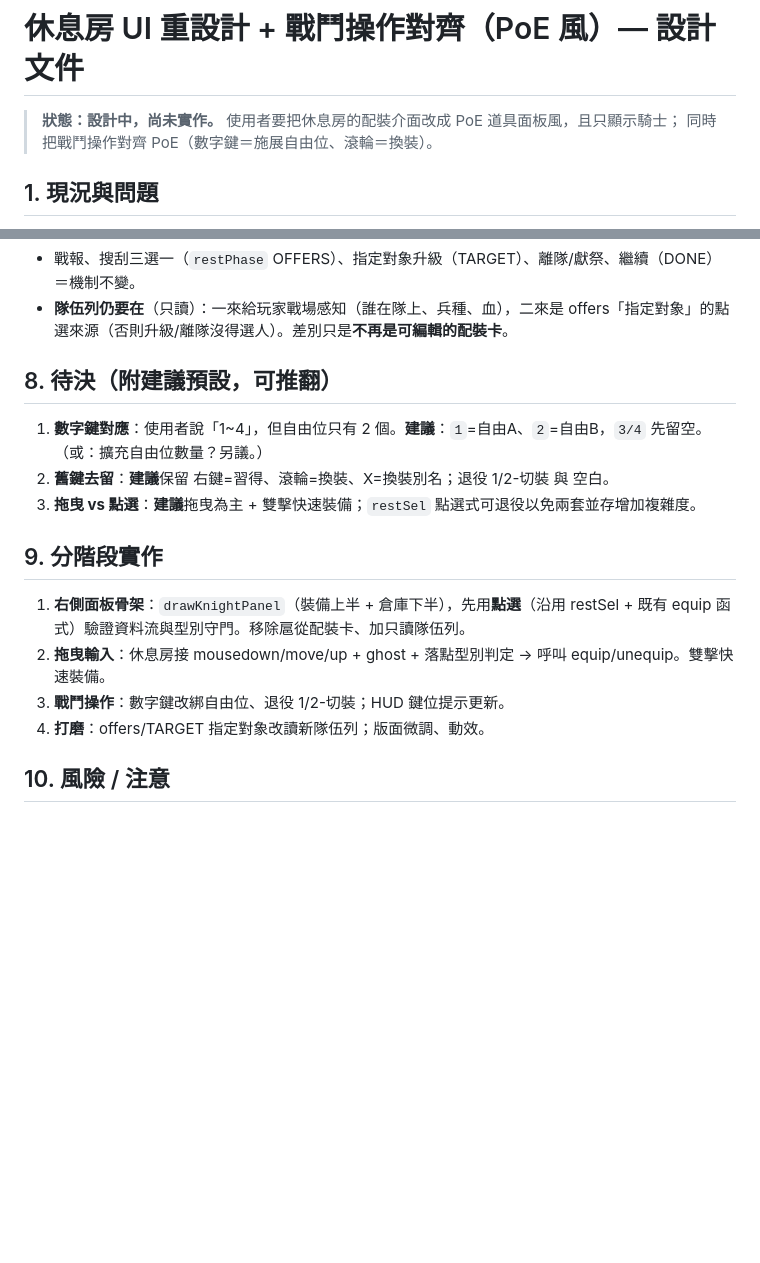
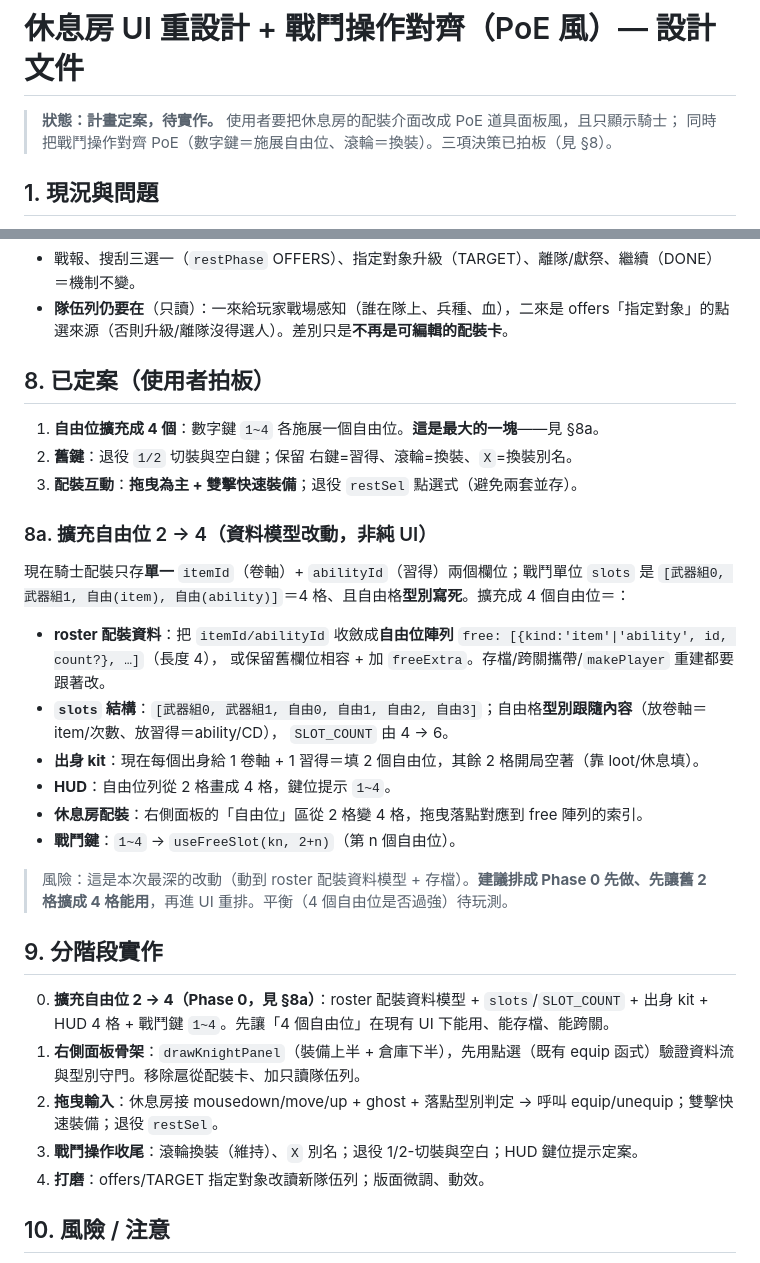
Before and after one commit to darkbearlab/Homeward-, a Markdown page: REST_UI.md, 2 parts joined by grey strips. Rendered like a GitHub page; blank space fills up the shorter version.

Commit message:
休息房計畫定案：三項決策拍板（含自由位擴充成 4）
使用者拍板：
- 自由位 2→4（數字鍵 1~4 各施展一個）＝本次最深改動（動 roster 配裝資料模型 +
  slots/SLOT_COUNT + 出身 kit + HUD + 存檔），排成 Phase 0。
- 退役 1/2 切裝與空白鍵；保留 右鍵=習得、滾輪=換裝、X=別名。
- 拖曳為主 + 雙擊快速裝備；退役 restSel 點選式。

REST_UI.md 更新 §8 定案、新增 §8a 自由位擴充細節、§9 加 Phase 0。

Co-Authored-By: Claude Opus 4.8 <noreply@anthropic.com>

```diff
--- a/REST_UI.md
+++ b/REST_UI.md
@@ -1,7 +1,7 @@
 # 休息房 UI 重設計 + 戰鬥操作對齊（PoE 風）— 設計文件
 
-> **狀態：設計中，尚未實作。** 使用者要把休息房的配裝介面改成 PoE 道具面板風，且只顯示騎士；
-> 同時把戰鬥操作對齊 PoE（數字鍵＝施展自由位、滾輪＝換裝）。
+> **狀態：計畫定案，待實作。** 使用者要把休息房的配裝介面改成 PoE 道具面板風，且只顯示騎士；
+> 同時把戰鬥操作對齊 PoE（數字鍵＝施展自由位、滾輪＝換裝）。三項決策已拍板（見 §8）。
 
 ## 1. 現況與問題
 - 休息房 `drawRest` 對**整個 roster** 都畫一張配裝卡（`drawLoadoutCard`，234×232，一排 5 張），但
@@ -68,15 +68,29 @@
 - 戰報、搜刮三選一（`restPhase` OFFERS）、指定對象升級（TARGET）、離隊/獻祭、繼續（DONE）＝機制不變。
 - **隊伍列仍要在**（只讀）：一來給玩家戰場感知（誰在隊上、兵種、血），二來是 offers「指定對象」的點選來源（否則升級/離隊沒得選人）。差別只是**不再是可編輯的配裝卡**。
 
-## 8. 待決（附建議預設，可推翻）
-1. **數字鍵對應**：使用者說「1~4」，但自由位只有 2 個。**建議**：`1`=自由A、`2`=自由B，`3/4` 先留空。（或：擴充自由位數量？另議。）
-2. **舊鍵去留**：**建議**保留 右鍵=習得、滾輪=換裝、X=換裝別名；退役 1/2-切裝 與 空白。
-3. **拖曳 vs 點選**：**建議**拖曳為主 + 雙擊快速裝備；`restSel` 點選式可退役以免兩套並存增加複雜度。
+## 8. 已定案（使用者拍板）
+1. **自由位擴充成 4 個**：數字鍵 `1~4` 各施展一個自由位。**這是最大的一塊**——見 §8a。
+2. **舊鍵**：退役 `1/2` 切裝與空白鍵；保留 右鍵=習得、滾輪=換裝、`X`=換裝別名。
+3. **配裝互動**：**拖曳為主 + 雙擊快速裝備**；退役 `restSel` 點選式（避免兩套並存）。
+
+### 8a. 擴充自由位 2 → 4（資料模型改動，非純 UI）
+現在騎士配裝只存**單一** `itemId`（卷軸）+ `abilityId`（習得）兩個欄位；戰鬥單位 `slots` 是
+`[武器組0, 武器組1, 自由(item), 自由(ability)]`＝4 格、且自由格**型別寫死**。擴充成 4 個自由位＝：
+- **roster 配裝資料**：把 `itemId/abilityId` 收斂成**自由位陣列** `free: [{kind:'item'|'ability', id, count?}, …]`（長度 4），
+  或保留舊欄位相容 + 加 `freeExtra`。存檔/跨關攜帶/`makePlayer` 重建都要跟著改。
+- **`slots` 結構**：`[武器組0, 武器組1, 自由0, 自由1, 自由2, 自由3]`；自由格**型別跟隨內容**（放卷軸＝item/次數、放習得＝ability/CD），
+  `SLOT_COUNT` 由 4 → 6。
+- **出身 kit**：現在每個出身給 1 卷軸 + 1 習得＝填 2 個自由位，其餘 2 格開局空著（靠 loot/休息填）。
+- **HUD**：自由位列從 2 格畫成 4 格，鍵位提示 `1~4`。
+- **休息房配裝**：右側面板的「自由位」區從 2 格變 4 格，拖曳落點對應到 free 陣列的索引。
+- **戰鬥鍵**：`1~4` → `useFreeSlot(kn, 2+n)`（第 n 個自由位）。
+> 風險：這是本次最深的改動（動到 roster 配裝資料模型 + 存檔）。**建議排成 Phase 0 先做、先讓舊 2 格擴成 4 格能用**，再進 UI 重排。平衡（4 個自由位是否過強）待玩測。
 
 ## 9. 分階段實作
-1. **右側面板骨架**：`drawKnightPanel`（裝備上半 + 倉庫下半），先用**點選**（沿用 restSel + 既有 equip 函式）驗證資料流與型別守門。移除扈從配裝卡、加只讀隊伍列。
-2. **拖曳輸入**：休息房接 mousedown/move/up + ghost + 落點型別判定 → 呼叫 equip/unequip。雙擊快速裝備。
-3. **戰鬥操作**：數字鍵改綁自由位、退役 1/2-切裝；HUD 鍵位提示更新。
+0. **擴充自由位 2 → 4（Phase 0，見 §8a）**：roster 配裝資料模型 + `slots`/`SLOT_COUNT` + 出身 kit + HUD 4 格 + 戰鬥鍵 `1~4`。先讓「4 個自由位」在現有 UI 下能用、能存檔、能跨關。
+1. **右側面板骨架**：`drawKnightPanel`（裝備上半 + 倉庫下半），先用點選（既有 equip 函式）驗證資料流與型別守門。移除扈從配裝卡、加只讀隊伍列。
+2. **拖曳輸入**：休息房接 mousedown/move/up + ghost + 落點型別判定 → 呼叫 equip/unequip；雙擊快速裝備；退役 `restSel`。
+3. **戰鬥操作收尾**：滾輪換裝（維持）、`X` 別名；退役 1/2-切裝與空白；HUD 鍵位提示定案。
 4. **打磨**：offers/TARGET 指定對象改讀新隊伍列；版面微調、動效。
 
 ## 10. 風險 / 注意
```
